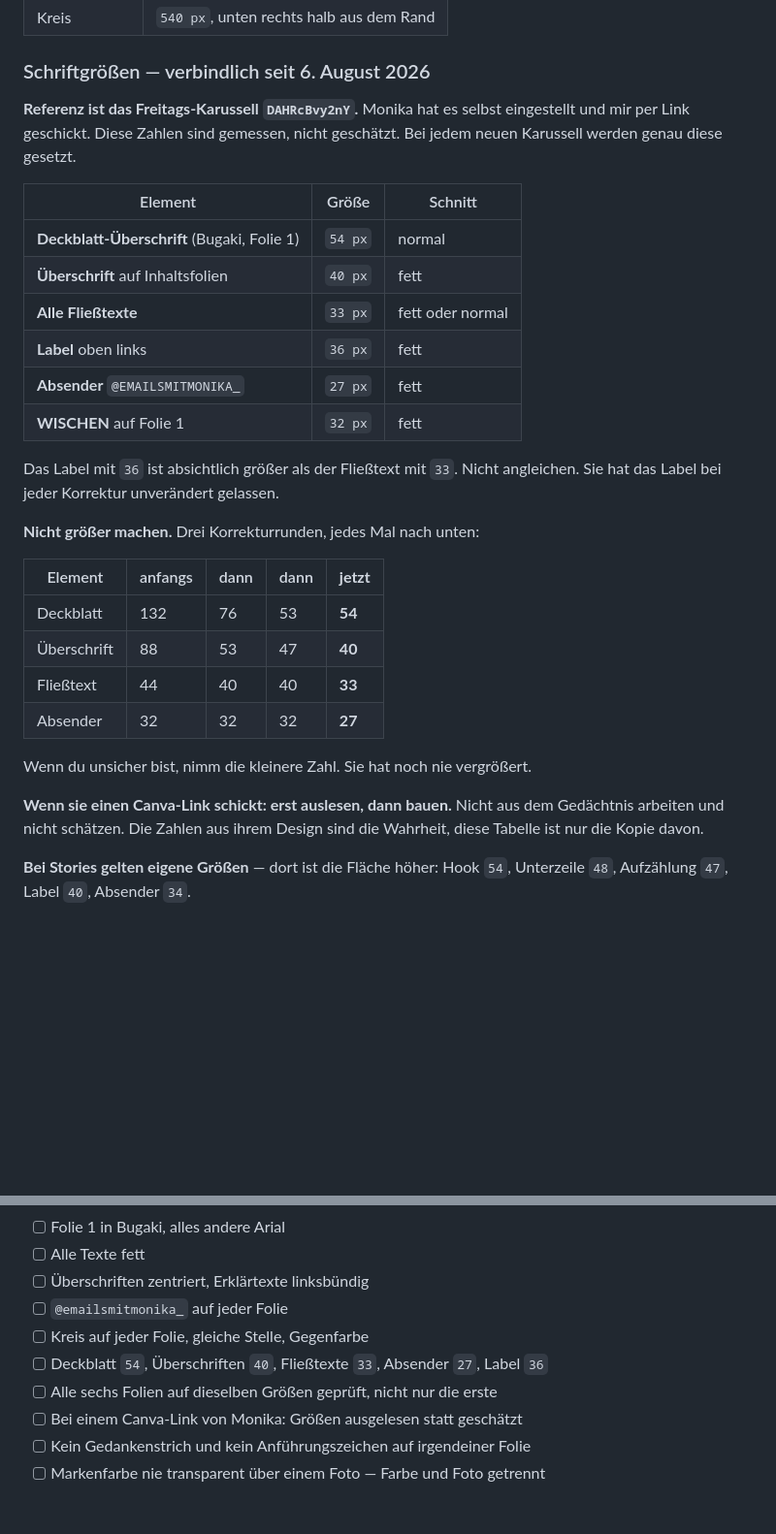
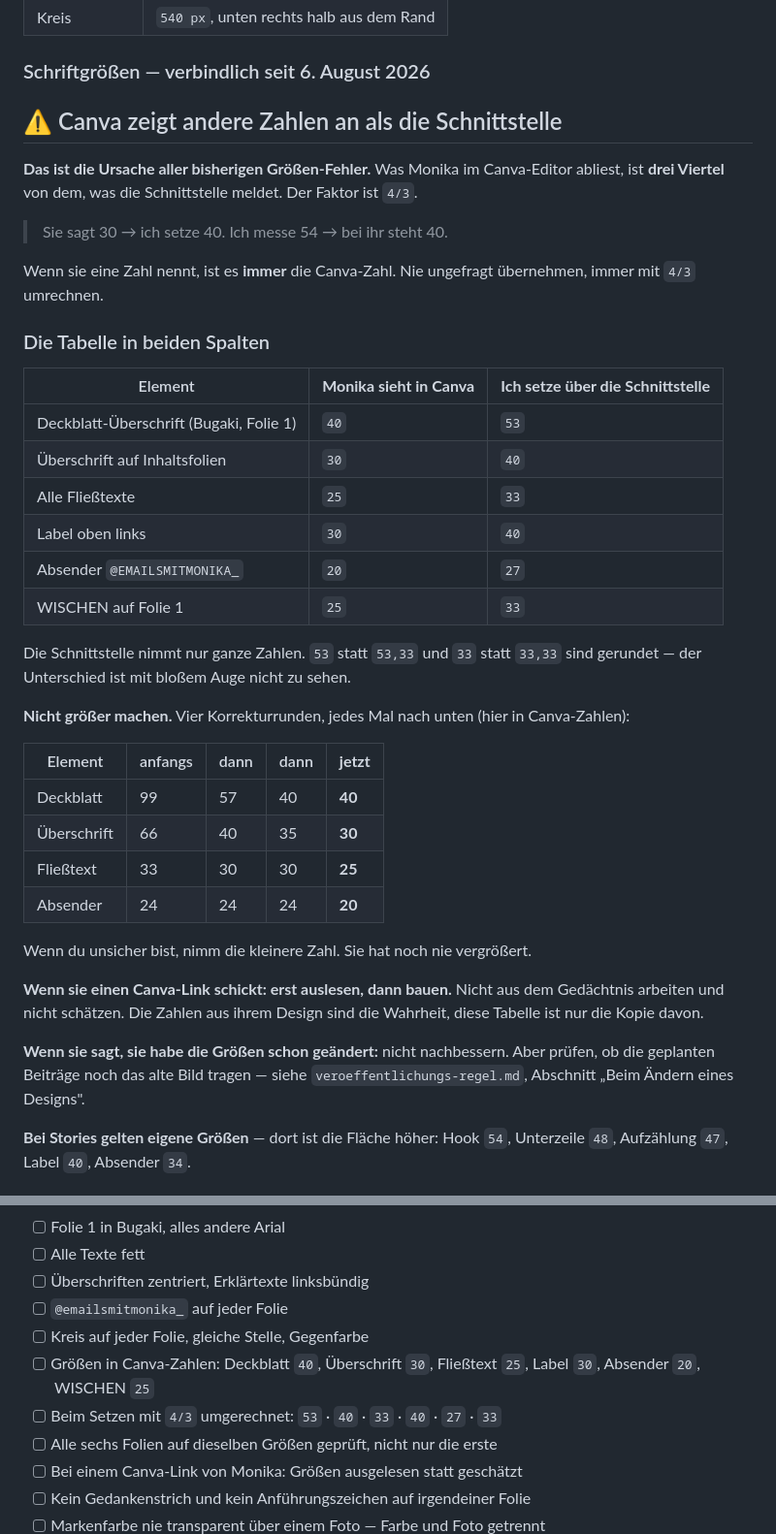
Before and after one commit to mantusova88-hub/Email-Marketing-Business, a Markdown page: reference/markenregeln-gestaltung.md, 2 parts joined by grey strips. Shown at 97% size. Drawn GitHub-style; blank space fills up the shorter version.

Commit message:
Umrechnungsfaktor Canva zu Schnittstelle festgehalten
Canva zeigt drei Viertel der Groesse an, die die Schnittstelle meldet.
Genannte Zahlen sind immer Canva-Zahlen und muessen mit 4/3 umgerechnet werden.
Tabelle jetzt in beiden Spalten: Deckblatt 40/53, Ueberschrift 30/40,
Fliesstext 25/33, Label 30/40, Absender 20/27, WISCHEN 25/33.

Co-Authored-By: Claude Opus 5 <noreply@anthropic.com>
Claude-Session: https://claude.ai/code/session_01TyEHkZdjoy1hKngU66S4H9

```diff
--- a/reference/markenregeln-gestaltung.md
+++ b/reference/markenregeln-gestaltung.md
@@ -90,36 +90,51 @@ Unten bleibt Luft — dort liegt der Kreis.
 
 ### Schriftgrößen — verbindlich seit 6. August 2026
 
-**Referenz ist das Freitags-Karussell `DAHRcBvy2nY`.** Monika hat es selbst
-eingestellt und mir per Link geschickt. Diese Zahlen sind gemessen, nicht
-geschätzt. Bei jedem neuen Karussell werden genau diese gesetzt.
+## ⚠️ Canva zeigt andere Zahlen an als die Schnittstelle
 
-| Element | Größe | Schnitt |
+**Das ist die Ursache aller bisherigen Größen-Fehler.** Was Monika im
+Canva-Editor abliest, ist **drei Viertel** von dem, was die Schnittstelle
+meldet. Der Faktor ist `4/3`.
+
+> Sie sagt 30 → ich setze 40.
+> Ich messe 54 → bei ihr steht 40.
+
+Wenn sie eine Zahl nennt, ist es **immer** die Canva-Zahl. Nie ungefragt
+übernehmen, immer mit `4/3` umrechnen.
+
+### Die Tabelle in beiden Spalten
+
+| Element | **Monika sieht in Canva** | **Ich setze über die Schnittstelle** |
 |---|---|---|
-| **Deckblatt-Überschrift** (Bugaki, Folie 1) | `54 px` | normal |
-| **Überschrift** auf Inhaltsfolien | `40 px` | fett |
-| **Alle Fließtexte** | `33 px` | fett oder normal |
-| **Label** oben links | `36 px` | fett |
-| **Absender** `@EMAILSMITMONIKA_` | `27 px` | fett |
-| **WISCHEN** auf Folie 1 | `32 px` | fett |
+| Deckblatt-Überschrift (Bugaki, Folie 1) | `40` | `53` |
+| Überschrift auf Inhaltsfolien | `30` | `40` |
+| Alle Fließtexte | `25` | `33` |
+| Label oben links | `30` | `40` |
+| Absender `@EMAILSMITMONIKA_` | `20` | `27` |
+| WISCHEN auf Folie 1 | `25` | `33` |
 
-Das Label mit `36` ist absichtlich größer als der Fließtext mit `33`. Nicht
-angleichen. Sie hat das Label bei jeder Korrektur unverändert gelassen.
+Die Schnittstelle nimmt nur ganze Zahlen. `53` statt `53,33` und `33` statt
+`33,33` sind gerundet — der Unterschied ist mit bloßem Auge nicht zu sehen.
 
-**Nicht größer machen.** Drei Korrekturrunden, jedes Mal nach unten:
+**Nicht größer machen.** Vier Korrekturrunden, jedes Mal nach unten
+(hier in Canva-Zahlen):
 
 | Element | anfangs | dann | dann | **jetzt** |
 |---|---|---|---|---|
-| Deckblatt | 132 | 76 | 53 | **54** |
-| Überschrift | 88 | 53 | 47 | **40** |
-| Fließtext | 44 | 40 | 40 | **33** |
-| Absender | 32 | 32 | 32 | **27** |
+| Deckblatt | 99 | 57 | 40 | **40** |
+| Überschrift | 66 | 40 | 35 | **30** |
+| Fließtext | 33 | 30 | 30 | **25** |
+| Absender | 24 | 24 | 24 | **20** |
 
 Wenn du unsicher bist, nimm die kleinere Zahl. Sie hat noch nie vergrößert.
 
 **Wenn sie einen Canva-Link schickt: erst auslesen, dann bauen.** Nicht aus
 dem Gedächtnis arbeiten und nicht schätzen. Die Zahlen aus ihrem Design sind
 die Wahrheit, diese Tabelle ist nur die Kopie davon.
+
+**Wenn sie sagt, sie habe die Größen schon geändert:** nicht nachbessern.
+Aber prüfen, ob die geplanten Beiträge noch das alte Bild tragen — siehe
+`veroeffentlichungs-regel.md`, Abschnitt „Beim Ändern eines Designs".
 
 **Bei Stories gelten eigene Größen** — dort ist die Fläche höher:
 Hook `54`, Unterzeile `48`, Aufzählung `47`, Label `40`, Absender `34`.
@@ -181,7 +196,8 @@ sind Gedankenstriche in Ordnung.
 - [ ] Überschriften zentriert, Erklärtexte linksbündig
 - [ ] `@emailsmitmonika_` auf jeder Folie
 - [ ] Kreis auf jeder Folie, gleiche Stelle, Gegenfarbe
-- [ ] Deckblatt `54`, Überschriften `40`, Fließtexte `33`, Absender `27`, Label `36`
+- [ ] Größen in Canva-Zahlen: Deckblatt `40`, Überschrift `30`, Fließtext `25`, Label `30`, Absender `20`, WISCHEN `25`
+- [ ] Beim Setzen mit `4/3` umgerechnet: `53` · `40` · `33` · `40` · `27` · `33`
 - [ ] Alle sechs Folien auf dieselben Größen geprüft, nicht nur die erste
 - [ ] Bei einem Canva-Link von Monika: Größen ausgelesen statt geschätzt
 - [ ] Kein Gedankenstrich und kein Anführungszeichen auf irgendeiner Folie
```
